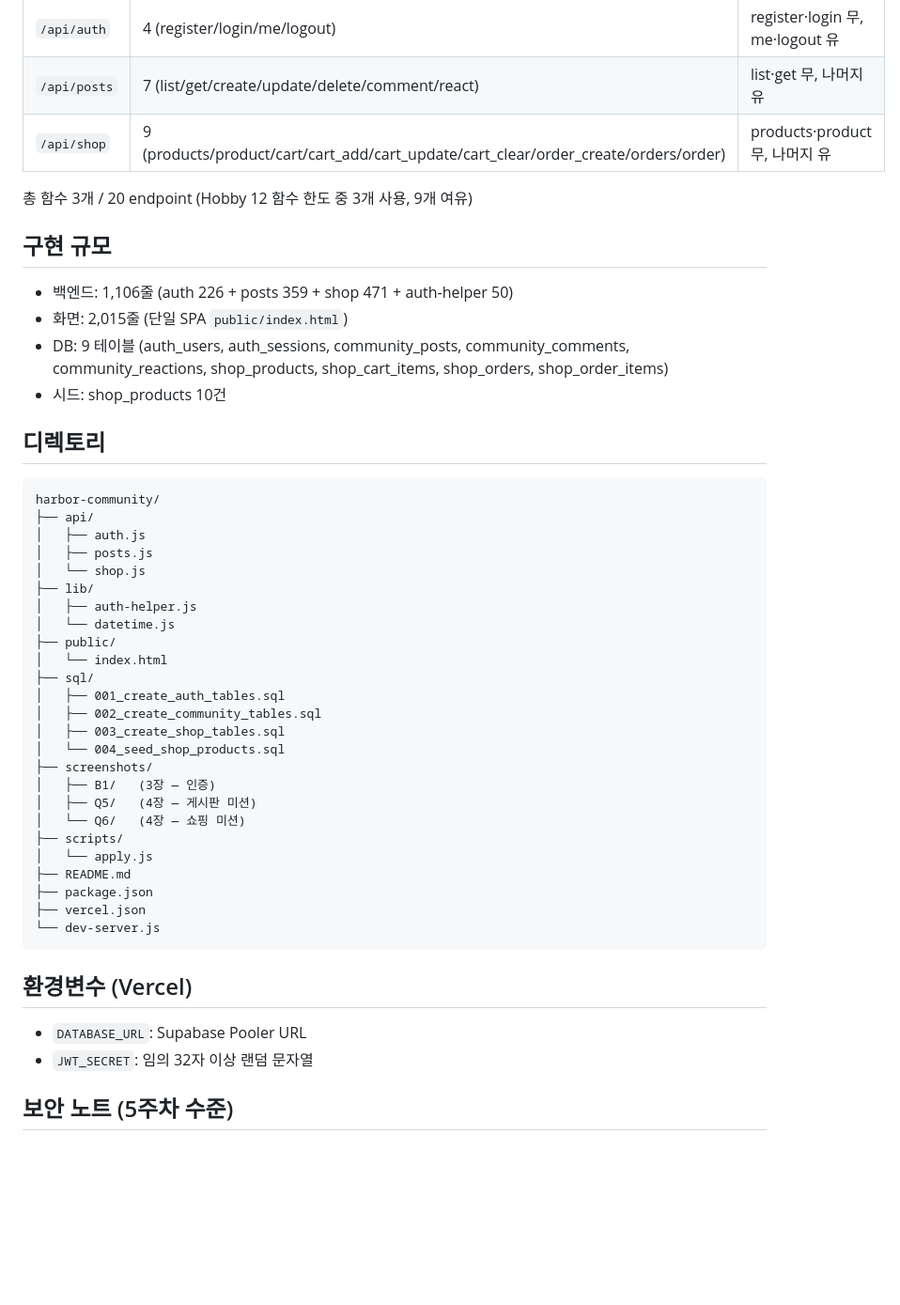
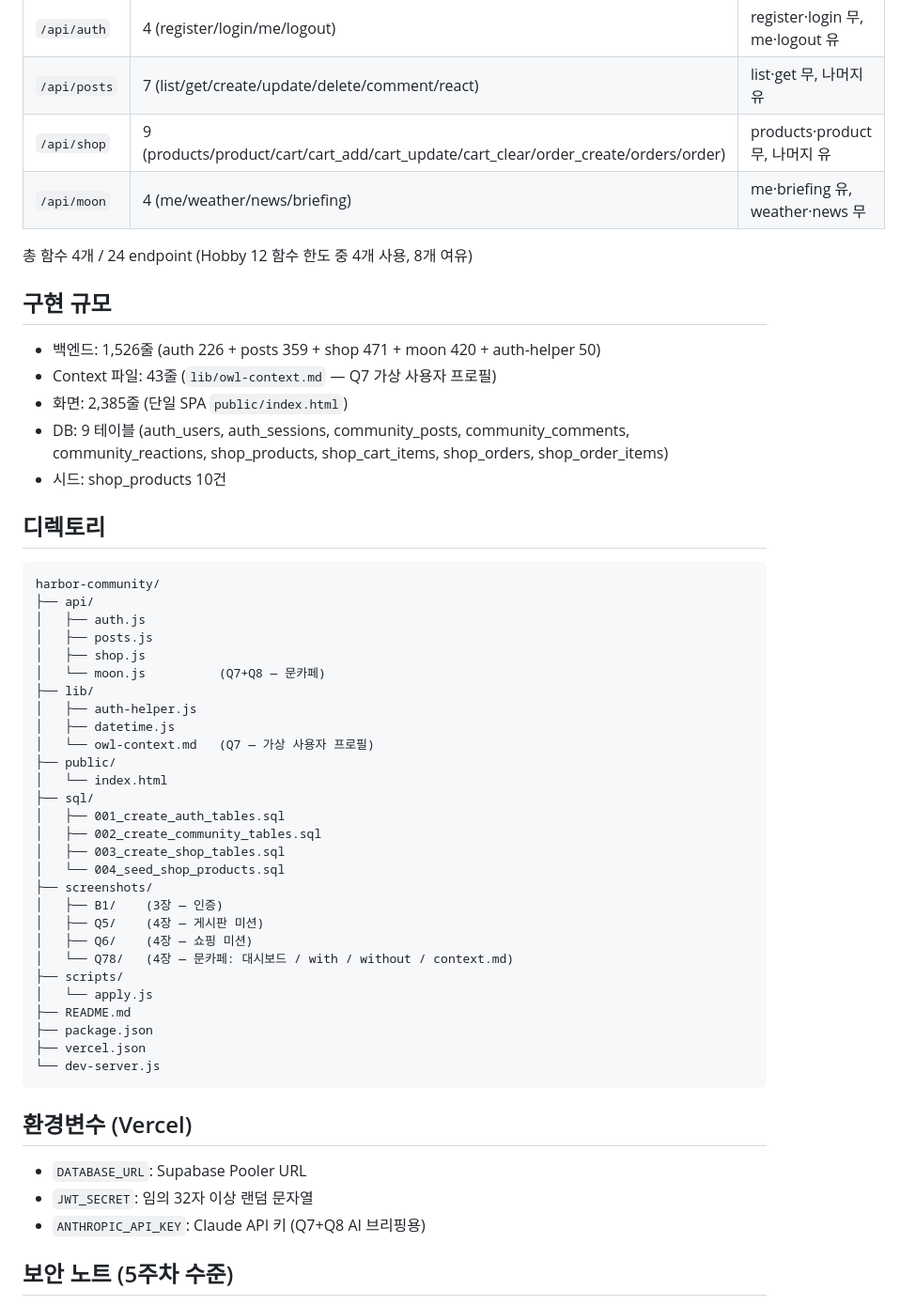
Before and after one commit to mmake7/harbor-community, a Markdown page: README.md, the part around one of its changes. Shown at 94% size. GitHub-like rendering; blank space fills up the shorter version.

```diff
--- a/README.md
+++ b/README.md
@@ -65,12 +123,14 @@ Vercel Hobby 12 함수 한도 대응. 한 파일에 ?view=로 여러 동작 묶
 | `/api/auth` | 4 (register/login/me/logout) | register·login 무, me·logout 유 |
 | `/api/posts` | 7 (list/get/create/update/delete/comment/react) | list·get 무, 나머지 유 |
 | `/api/shop` | 9 (products/product/cart/cart_add/cart_update/cart_clear/order_create/orders/order) | products·product 무, 나머지 유 |
+| `/api/moon` | 4 (me/weather/news/briefing) | me·briefing 유, weather·news 무 |
 
-총 함수 3개 / 20 endpoint (Hobby 12 함수 한도 중 3개 사용, 9개 여유)
+총 함수 4개 / 24 endpoint (Hobby 12 함수 한도 중 4개 사용, 8개 여유)
 
 ## 구현 규모
-- 백엔드: 1,106줄 (auth 226 + posts 359 + shop 471 + auth-helper 50)
-- 화면: 2,015줄 (단일 SPA `public/index.html`)
+- 백엔드: 1,526줄 (auth 226 + posts 359 + shop 471 + moon 420 + auth-helper 50)
+- Context 파일: 43줄 (`lib/owl-context.md` — Q7 가상 사용자 프로필)
+- 화면: 2,385줄 (단일 SPA `public/index.html`)
 - DB: 9 테이블 (auth_users, auth_sessions, community_posts, community_comments, community_reactions, shop_products, shop_cart_items, shop_orders, shop_order_items)
 - 시드: shop_products 10건
 
@@ -80,10 +140,12 @@ harbor-community/
 ├── api/
 │   ├── auth.js
 │   ├── posts.js
-│   └── shop.js
+│   ├── shop.js
+│   └── moon.js          (Q7+Q8 — 문카페)
 ├── lib/
 │   ├── auth-helper.js
-│   └── datetime.js
+│   ├── datetime.js
+│   └── owl-context.md   (Q7 — 가상 사용자 프로필)
 ├── public/
 │   └── index.html
 ├── sql/
@@ -92,9 +154,10 @@ harbor-community/
 │   ├── 003_create_shop_tables.sql
 │   └── 004_seed_shop_products.sql
 ├── screenshots/
-│   ├── B1/   (3장 — 인증)
-│   ├── Q5/   (4장 — 게시판 미션)
-│   └── Q6/   (4장 — 쇼핑 미션)
+│   ├── B1/    (3장 — 인증)
+│   ├── Q5/    (4장 — 게시판 미션)
+│   ├── Q6/    (4장 — 쇼핑 미션)
+│   └── Q78/   (4장 — 문카페: 대시보드 / with / without / context.md)
 ├── scripts/
 │   └── apply.js
 ├── README.md
@@ -106,6 +169,7 @@ harbor-community/
 ## 환경변수 (Vercel)
 - `DATABASE_URL`: Supabase Pooler URL
 - `JWT_SECRET`: 임의 32자 이상 랜덤 문자열
+- `ANTHROPIC_API_KEY`: Claude API 키 (Q7+Q8 AI 브리핑용)
 
 ## 보안 노트 (5주차 수준)
 - 토큰: localStorage 저장 (XSS 위험 있음, 운영 환경에선 httpOnly cookie 권장)
```
Also changed, not shown: other parts of README.md (+68 -10 lines), screenshots/Q78/s1-dashboard-overview.png (added), screenshots/Q78/s2-ai-with-context.png (added), screenshots/Q78/s3-ai-without-context.png (added), screenshots/Q78/s4-owl-context.png (added), 2 other files.
